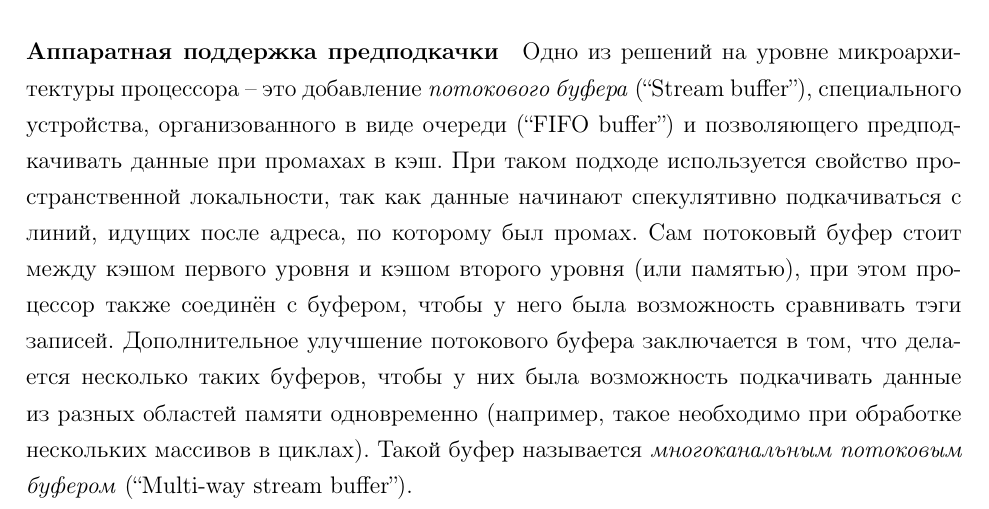
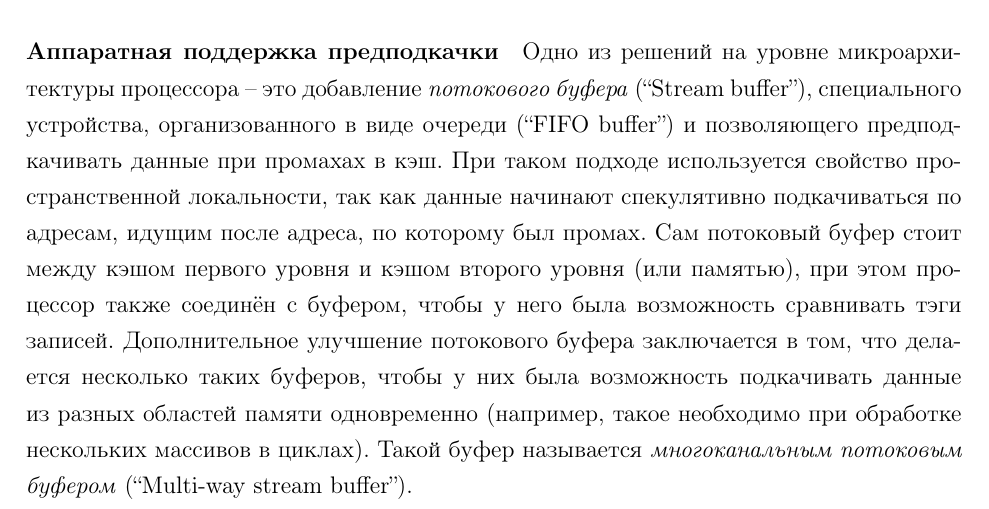
Before and after one commit to IllogicalMagic/bachelor-thesis, a LaTeX document (main.tex): part of page 7 of 12, cut so that both start at the same text. Compiled offline with pdfLaTeX.

Commit message:
Fix mistake in stream buffer

```diff
--- a/main.tex
+++ b/main.tex
@@ -132,7 +132,7 @@
 \paragraph{Аппаратная поддержка предподкачки}
 
 % add ref to stream buffers
-Одно из решений на уровне микроархитектуры процессора -- это добавление \emph{потокового буфера} (``Stream buffer''), специального устройства, организованного в виде очереди (``FIFO buffer'') и позволяющего предподкачивать данные при промахах в кэш. При таком подходе используется свойство пространственной локальности, так как данные начинают спекулятивно подкачиваться с линий, идущих после адреса, по которому был промах. Сам потоковый буфер стоит между кэшом первого уровня и кэшом второго уровня (или памятью), при этом процессор также соединён с буфером, чтобы у него была возможность сравнивать тэги записей. Дополнительное улучшение потокового буфера заключается в том, что делается несколько таких буферов, чтобы у них была возможность подкачивать данные из разных областей памяти одновременно (например, такое необходимо при обработке нескольких массивов в циклах). Такой буфер называется \emph{многоканальным потоковым буфером} (``Multi-way stream buffer'').
+Одно из решений на уровне микроархитектуры процессора -- это добавление \emph{потокового буфера} (``Stream buffer''), специального устройства, организованного в виде очереди (``FIFO buffer'') и позволяющего предподкачивать данные при промахах в кэш. При таком подходе используется свойство пространственной локальности, так как данные начинают спекулятивно подкачиваться по адресам, идущим после адреса, по которому был промах. Сам потоковый буфер стоит между кэшом первого уровня и кэшом второго уровня (или памятью), при этом процессор также соединён с буфером, чтобы у него была возможность сравнивать тэги записей. Дополнительное улучшение потокового буфера заключается в том, что делается несколько таких буферов, чтобы у них была возможность подкачивать данные из разных областей памяти одновременно (например, такое необходимо при обработке нескольких массивов в циклах). Такой буфер называется \emph{многоканальным потоковым буфером} (``Multi-way stream buffer'').
 
 Алгоритм работы такого устройства можно описать следующим образом. Когда происходит промах в кэш первого уровня, потоковый буфер начинает последовательно подкачивать данные из кэша верхнего уровня, начиная с адреса, по которому был промах. Для каждого запроса в буфере создаётся соответствующая запись, хранящая тэг для запрашиваемого адреса. Когда данные приходят от верхнего уровня, они кладутся в буфер в соответсвии сохранённым тэгом. При этом в кэш первого уровня ничего не записывается, чтобы не загрязнять его данными, которые, возможно, не будут использованы. Затем, если процессор запрашивает данные из памяти, сравниваются тэги не только в кэше, но и в потоковом буфере. Если в потоковом буфере нашлась запись, то она перемещается в кэш, а остальные записи сдвигаются, освобождая место. При новом промахе весь буфер начинает работу заново.
 
```
